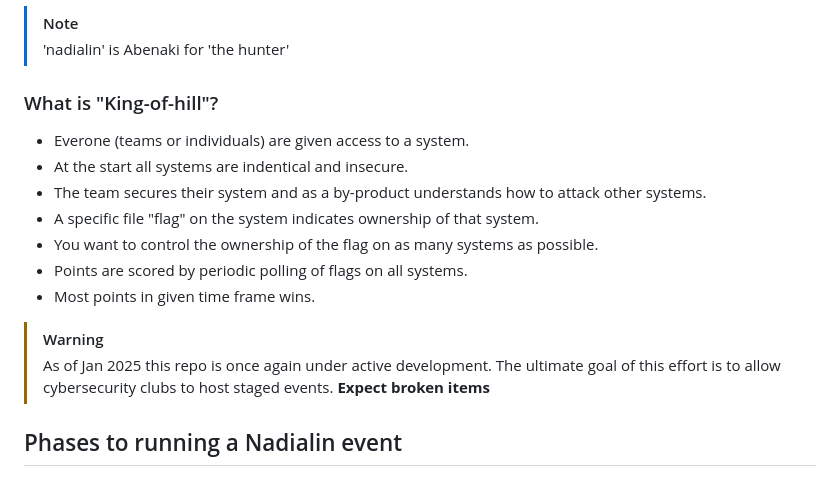
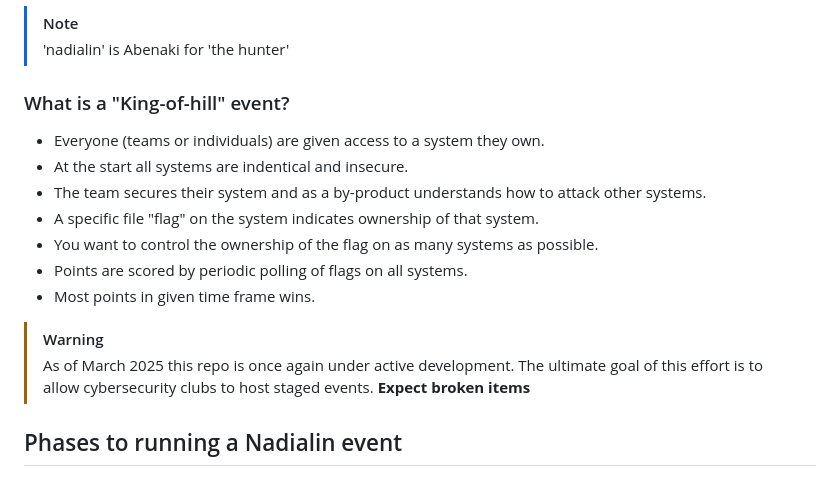
Before and after one commit to kengraf/nadialin, a Markdown page: README.md, the part around the change. Rendered like a GitHub page.

```diff
--- a/README.md
+++ b/README.md
@@ -4,8 +4,8 @@ Cloud based "king-of-hill" style cybersecurity practice environment.
 > [!NOTE]
 > 'nadialin' is Abenaki for 'the hunter'
 
-### What is "King-of-hill"?
-- Everone (teams or individuals) are given access to a system.
+### What is a "King-of-hill" event?
+- Everyone (teams or individuals) are given access to a system they own.
 - At the start all systems are indentical and insecure.
 - The team secures their system and as a by-product understands how to attack other systems.
 - A specific file "flag" on the system indicates ownership of that system.
@@ -14,7 +14,7 @@ Cloud based "king-of-hill" style cybersecurity practice environment.
 - Most points in given time frame wins.
 
 > [!WARNING]
-> As of Jan 2025 this repo is once again under active development.  The ultimate goal of this effort is to allow cybersecurity clubs to host staged events.
+> As of March 2025 this repo is once again under active development.  The ultimate goal of this effort is to allow cybersecurity clubs to host staged events.
 > __Expect broken items__
 
 ## Phases to running a Nadialin event
```
